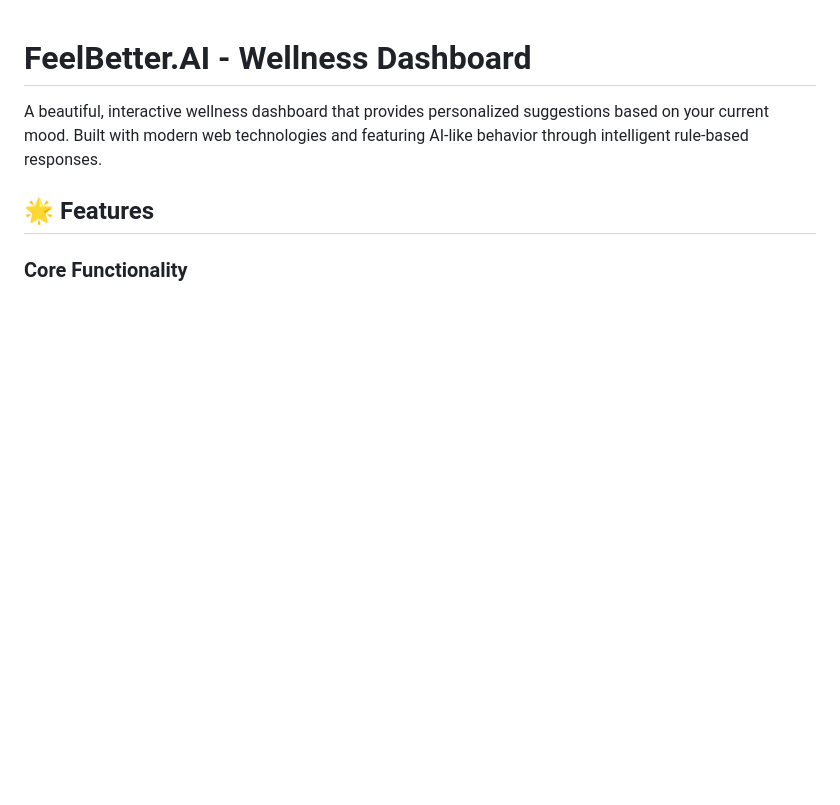
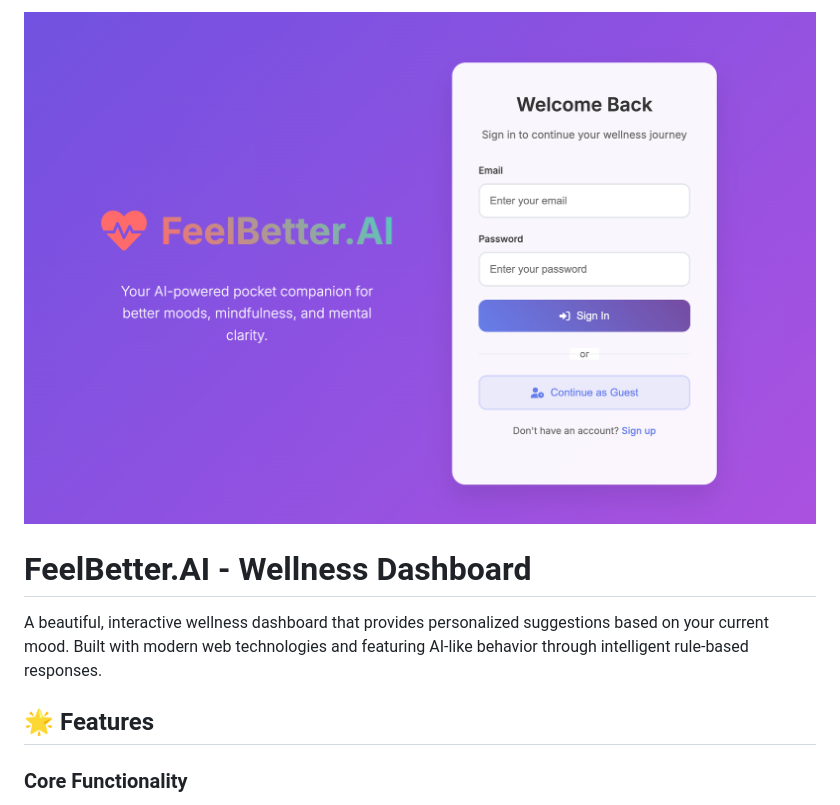
Before and after one commit to snehalsharma014/code-at-first-sight, a Markdown page: README.md, the part around the change. GitHub-like rendering; blank space fills up the shorter version.

Commit message:
Update README.md
added image in README.md file

```diff
--- a/README.md
+++ b/README.md
@@ -1,9 +1,4 @@
-
-
-
-
-
-
+![Dashboard Screenshot](image.png)
 
 
 # FeelBetter.AI - Wellness Dashboard
```
